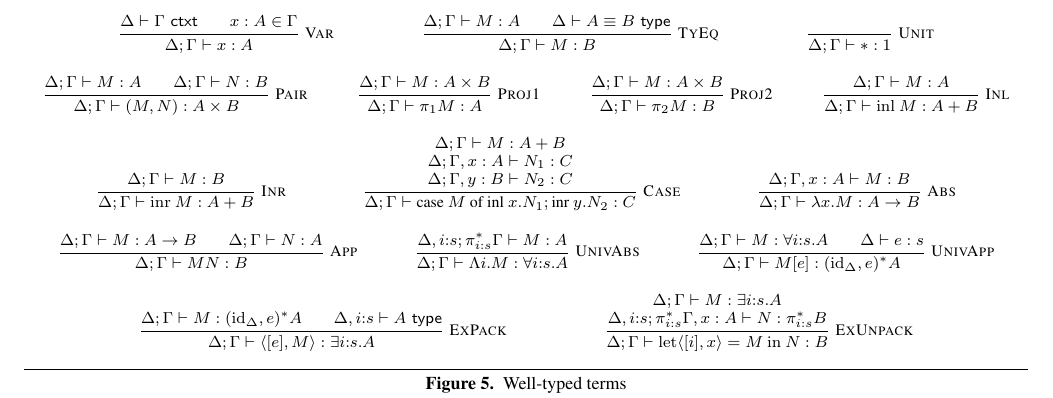
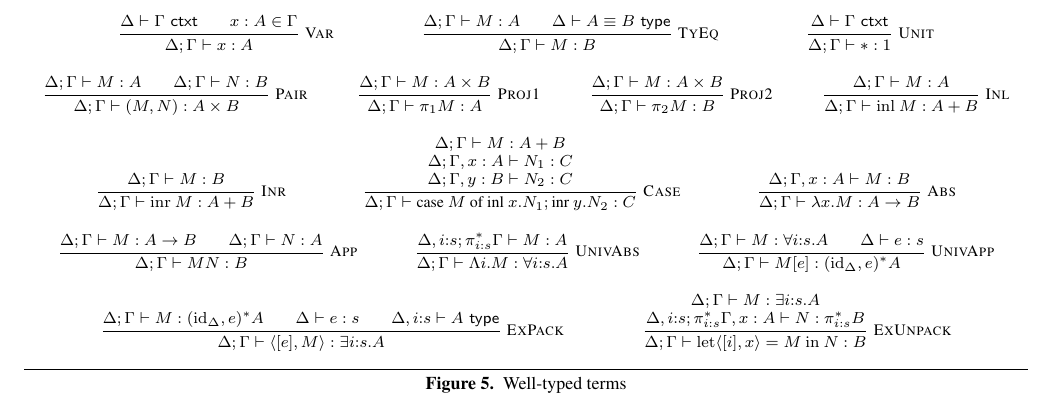
Before and after one commit to bobatkey/algebraically-indexed-types, a LaTeX paper (paper/paper.tex, which reads paper/section-general-framework.tex): part of page 8 of 14, cut so that both start at the same text. Compiled offline with pdfLaTeX; a missing font is replaced by an installed copy or a similar font.

Commit message:
Pedantic fixes to the typing rules

```diff
--- a/paper/section-general-framework.tex
+++ b/paper/section-general-framework.tex
@@ -456,7 +456,7 @@ equal type $B$ as well.
     {\Delta; \Gamma \vdash M : B}
 
     \inferrule* [right=Unit]
-    { }
+    {\Delta \vdash \Gamma \isCtxt}
     {\Delta; \Gamma \vdash * : 1}
 
     \inferrule* [right=Pair]
@@ -504,7 +504,7 @@ equal type $B$ as well.
     {\Delta; \Gamma \vdash M [e] : (\id_\Delta, e)^*A}
 
     \inferrule* [right=ExPack]
-    {\Delta; \Gamma \vdash M : (\id_\Delta, e)^*A \\ \Delta, i\mathord:s \vdash A \isType}
+    {\Delta; \Gamma \vdash M : (\id_\Delta, e)^*A \\ \Delta \vdash e : s \\ \Delta, i\mathord:s \vdash A \isType}
     {\Delta; \Gamma \vdash \langle[e], M\rangle: \exists i\mathord:s. A}
 
     \inferrule* [right=ExUnpack]
```
